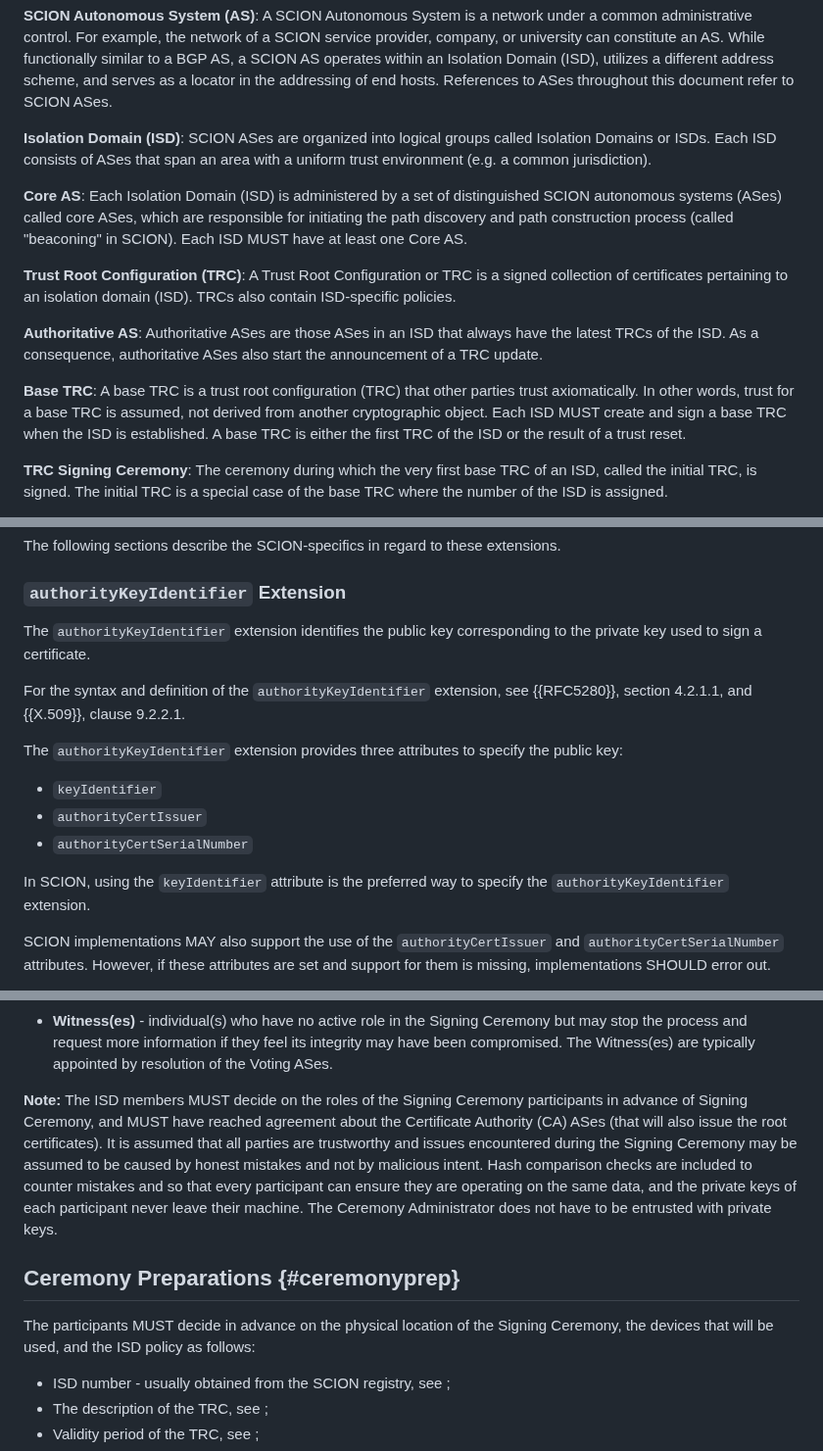
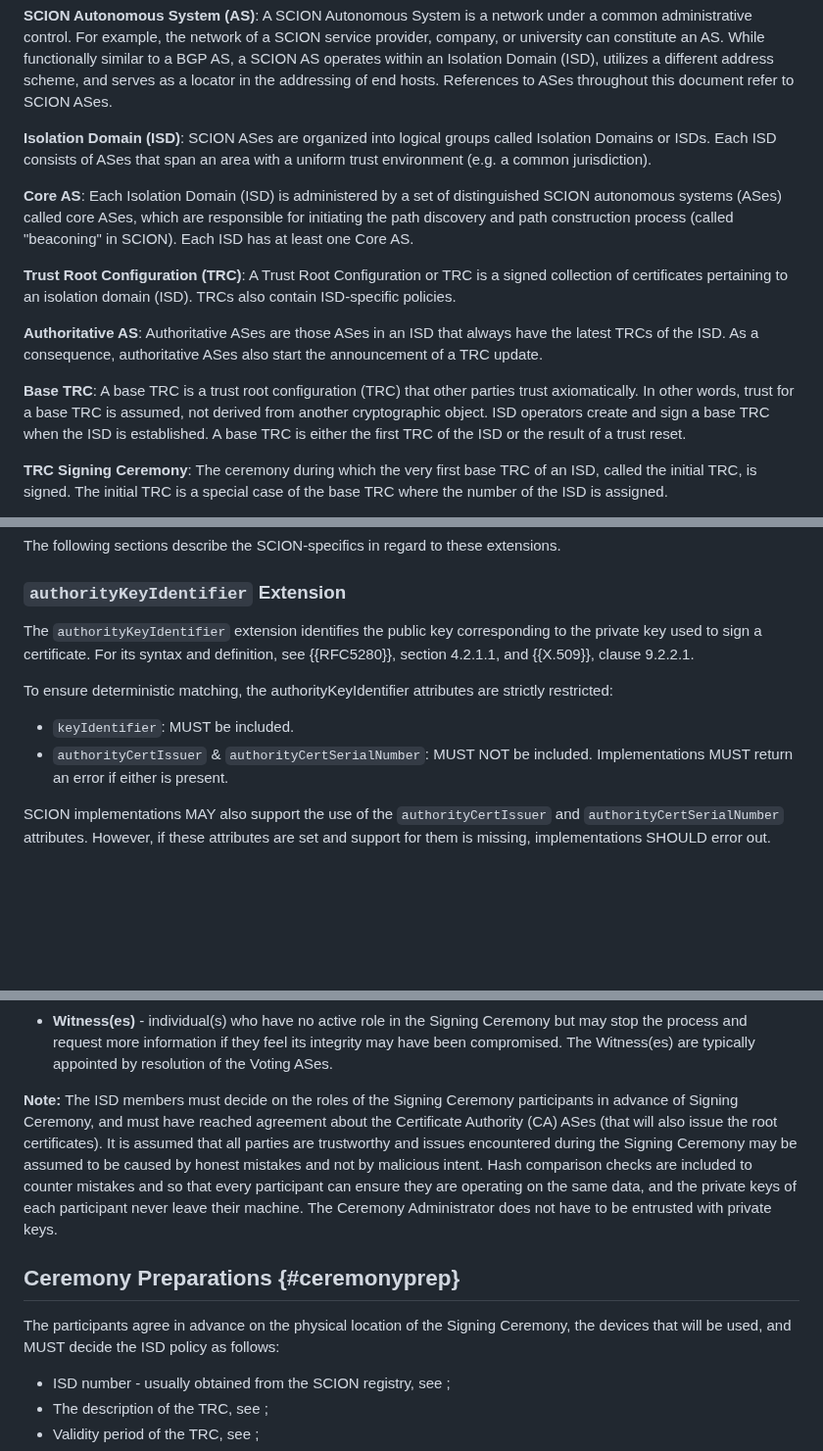
Before and after one commit to scionassociation/scion-cppki_I-D, a Markdown page: draft-dekater-scion-pki.md, 3 parts joined by grey strips. Shown at 98% size. GitHub-like rendering; blank space fills up the shorter version.

Commit message:
authorityKeyIdentifier Extension: clarify support for authorityCertIssuer and authorityCertSerialNumber attributes

```diff
--- a/draft-dekater-scion-pki.md
+++ b/draft-dekater-scion-pki.md
@@ -132,13 +132,13 @@ SCION relies on three main components:
 
 **Isolation Domain (ISD)**: SCION ASes are organized into logical groups called Isolation Domains or ISDs. Each ISD consists of ASes that span an area with a uniform trust environment (e.g. a common jurisdiction).
 
-**Core AS**: Each Isolation Domain (ISD) is administered by a set of distinguished SCION autonomous systems (ASes) called core ASes, which are responsible for initiating the path discovery and path construction process (called "beaconing" in SCION). Each ISD MUST have at least one Core AS.
+**Core AS**: Each Isolation Domain (ISD) is administered by a set of distinguished SCION autonomous systems (ASes) called core ASes, which are responsible for initiating the path discovery and path construction process (called "beaconing" in SCION). Each ISD has at least one Core AS.
 
 **Trust Root Configuration (TRC)**: A Trust Root Configuration or TRC is a signed collection of certificates pertaining to an isolation domain (ISD). TRCs also contain ISD-specific policies.
 
 **Authoritative AS**: Authoritative ASes are those ASes in an ISD that always have the latest TRCs of the ISD. As a consequence, authoritative ASes also start the announcement of a TRC update.
 
-**Base TRC**: A base TRC is a trust root configuration (TRC) that other parties trust axiomatically. In other words, trust for a base TRC is assumed, not derived from another cryptographic object. Each ISD MUST create and sign a base TRC when the ISD is established. A base TRC is either the first TRC of the ISD or the result of a trust reset.
+**Base TRC**: A base TRC is a trust root configuration (TRC) that other parties trust axiomatically. In other words, trust for a base TRC is assumed, not derived from another cryptographic object. ISD operators create and sign a base TRC when the ISD is established. A base TRC is either the first TRC of the ISD or the result of a trust reset.
 
 **TRC Signing Ceremony**: The ceremony during which the very first base TRC of an ISD, called the initial TRC, is signed. The initial TRC is a special case of the base TRC where the number of the ISD is assigned.
 
@@ -534,17 +534,12 @@ The following sections describe the SCION-specifics in regard to these extension
 
 ### `authorityKeyIdentifier` Extension
 
-The `authorityKeyIdentifier` extension identifies the public key corresponding to the private key used to sign a certificate.
+The `authorityKeyIdentifier` extension identifies the public key corresponding to the private key used to sign a certificate. For its syntax and definition, see {{RFC5280}}, section 4.2.1.1, and {{X.509}}, clause 9.2.2.1.
 
-For the syntax and definition of the `authorityKeyIdentifier` extension, see {{RFC5280}}, section 4.2.1.1, and {{X.509}}, clause 9.2.2.1.
+To ensure deterministic matching, the authorityKeyIdentifier attributes are strictly restricted:
 
-The `authorityKeyIdentifier` extension provides three attributes to specify the public key:
-
-- `keyIdentifier`
-- `authorityCertIssuer`
-- `authorityCertSerialNumber`
-
-In SCION, using the `keyIdentifier` attribute is the preferred way to specify the `authorityKeyIdentifier` extension.
+- `keyIdentifier`: MUST be included.
+- `authorityCertIssuer` & `authorityCertSerialNumber`: MUST NOT be included. Implementations MUST return an error if either is present.
 
 SCION implementations MAY also support the use of the `authorityCertIssuer` and `authorityCertSerialNumber` attributes. However, if these attributes are set and support for them is missing, implementations SHOULD error out.
 
@@ -1318,11 +1313,11 @@ The Signing Ceremony SHOULD include the following participants:
 
 - **Witness(es)** - individual(s) who have no active role in the Signing Ceremony but may stop the process and request more information if they feel its integrity may have been compromised. The Witness(es) are typically appointed by resolution of the Voting ASes.
 
-**Note:** The ISD members MUST decide on the roles of the Signing Ceremony participants in advance of Signing Ceremony, and MUST have reached agreement about the Certificate Authority (CA) ASes (that will also issue the root certificates). It is assumed that all parties are trustworthy and issues encountered during the Signing Ceremony may be assumed to be caused by honest mistakes and not by malicious intent. Hash comparison checks are included to counter mistakes and so that every participant can ensure they are operating on the same data, and the private keys of each participant never leave their machine. The Ceremony Administrator does not have to be entrusted with private keys.
+**Note:** The ISD members must decide on the roles of the Signing Ceremony participants in advance of Signing Ceremony, and must have reached agreement about the Certificate Authority (CA) ASes (that will also issue the root certificates). It is assumed that all parties are trustworthy and issues encountered during the Signing Ceremony may be assumed to be caused by honest mistakes and not by malicious intent. Hash comparison checks are included to counter mistakes and so that every participant can ensure they are operating on the same data, and the private keys of each participant never leave their machine. The Ceremony Administrator does not have to be entrusted with private keys.
 
 ## Ceremony Preparations {#ceremonyprep}
 
-The participants MUST decide in advance on the physical location of the Signing Ceremony, the devices that will be used, and the ISD policy as follows:
+The participants agree in advance on the physical location of the Signing Ceremony, the devices that will be used, and MUST decide the ISD policy as follows:
 
 - ISD number - usually obtained from the SCION registry, see [](#id);
 - The description of the TRC, see [](#description);
```
Also changed, not shown: other parts of draft-dekater-scion-pki.md (+7 -6 lines).
